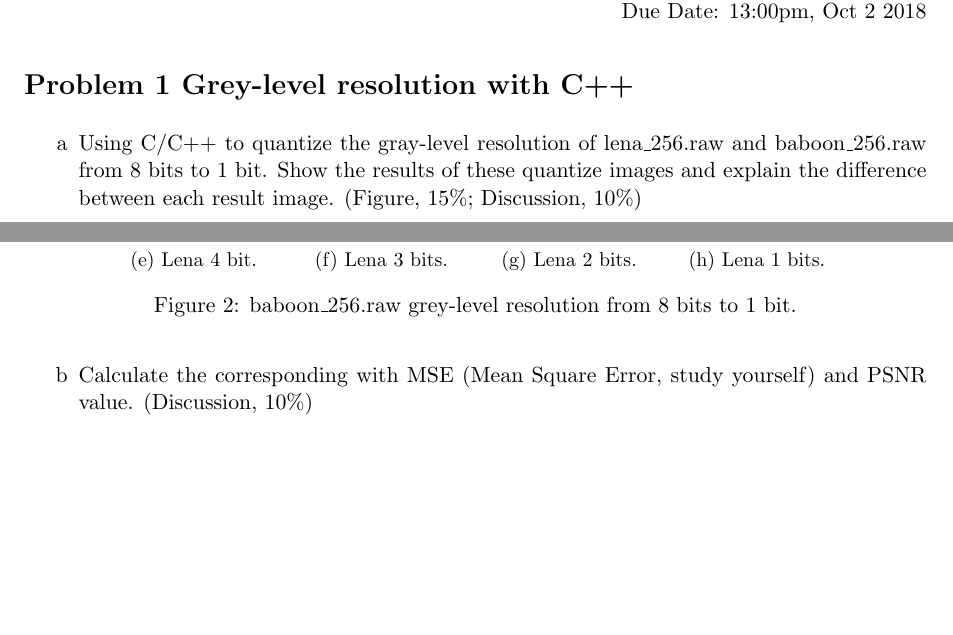
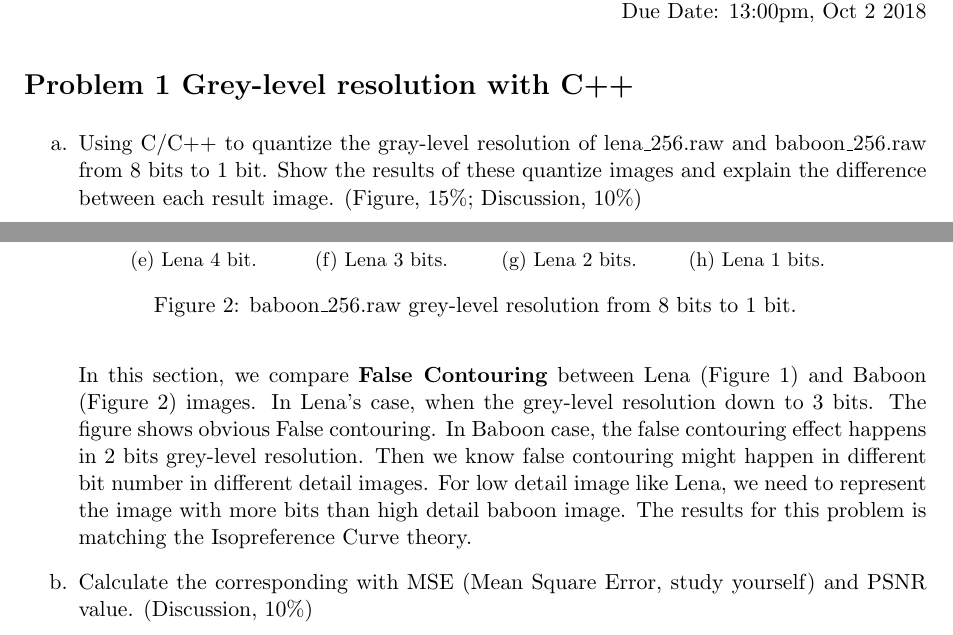
Before and after one commit to justin-changqi/2018_fall_computer_vision, a LaTeX problem sheet (hw2_1_grey_level_resolution/report/HW#2-1_106368002_report.tex): two parts of pages 1 and 2 of 2, joined at a grey line, cut so that both start at the same text, the shorter picture padded with empty space. Compiled offline with pdfLaTeX.

Commit message:
answer 1.a

```diff
--- a/hw2_1_grey_level_resolution/report/HW#2-1_106368002_report.tex
+++ b/hw2_1_grey_level_resolution/report/HW#2-1_106368002_report.tex
@@ -28,7 +28,7 @@ Advisor: 電子所 高立人 \hfill justin840727@gmail.com \\
 \end{CJK}
 
 \section*{Problem 1 Grey-level resolution with C++}
-\begin{enumerate}[label=\alph*]
+\begin{enumerate}[label=\alph*.]
   \item Using C/C++ to quantize the gray-level resolution of lena\_256.raw and
   baboon\_256.raw from 8 bits to 1 bit. Show the results of these quantize images
   and explain the difference between each result image. (Figure, 15\%; Discussion, 10\%)
@@ -112,9 +112,17 @@ Advisor: 電子所 高立人 \hfill justin840727@gmail.com \\
       \caption{Lena 1 bits.}
     \end{subfigure}
     \caption{baboon\_256.raw grey-level resolution from 8 bits to 1 bit.}
-    \label{fig:baboon8to1bit_2}
+    \label{fig:baboon8to1bit}
   \end{figure}
   \newpage
+  In this section, we compare \textbf{False Contouring} between Lena
+  (Figure~\ref{fig:lena8to1bit}) and Baboon (Figure~\ref{fig:baboon8to1bit}) images.
+  In Lena's case, when the grey-level resolution down to 3 bits. The figure shows obvious
+  False contouring. In Baboon case, the false contouring effect happens in 2 bits grey-level
+  resolution. Then we know false contouring might happen in different bit number in different
+  detail images. For low detail image like Lena, we need to represent the image with more
+  bits than high detail baboon image. The results for this problem is matching the
+  Isopreference Curve theory.
   \item Calculate the corresponding with MSE (Mean Square Error, study yourself) and PSNR value.
   (Discussion, 10\%)
   \subsection*{Ans}
```
Also changed, not shown: hw2_1_grey_level_resolution/report/HW#2-1_106368002_report.pdf, hw2_1_grey_level_resolution/report/HW#2-1_106368002_report.tex (4 more changed lines).
